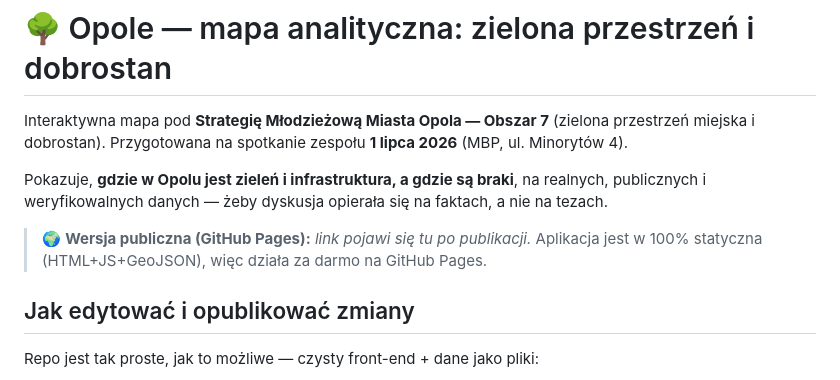
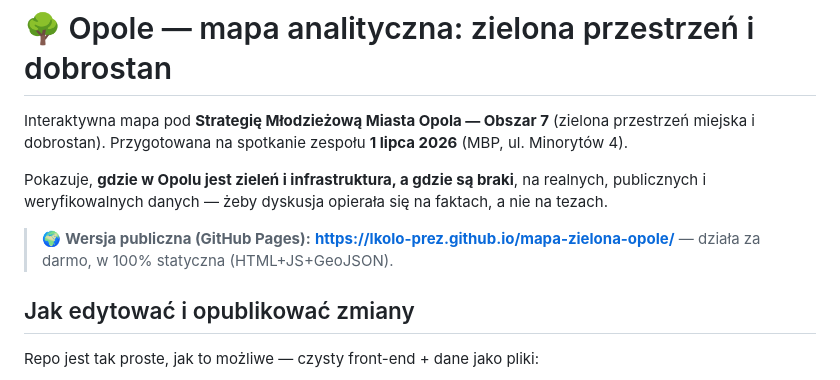
Before and after one commit to lkolo-prez/mapa-zielona-opole, a Markdown page: README.md, the part around the change. Drawn GitHub-style.

Commit message:
docs: link do publicznej wersji GitHub Pages
Co-Authored-By: Claude Opus 4.8 <noreply@anthropic.com>

```diff
--- a/README.md
+++ b/README.md
@@ -4,7 +4,7 @@ Interaktywna mapa pod **Strategię Młodzieżową Miasta Opola — Obszar 7** (z
 
 Pokazuje, **gdzie w Opolu jest zieleń i infrastruktura, a gdzie są braki**, na realnych, publicznych i weryfikowalnych danych — żeby dyskusja opierała się na faktach, a nie na tezach.
 
-> 🌍 **Wersja publiczna (GitHub Pages):** _link pojawi się tu po publikacji._ Aplikacja jest w 100% statyczna (HTML+JS+GeoJSON), więc działa za darmo na GitHub Pages.
+> 🌍 **Wersja publiczna (GitHub Pages):** **https://lkolo-prez.github.io/mapa-zielona-opole/** — działa za darmo, w 100% statyczna (HTML+JS+GeoJSON).
 
 ## Jak edytować i opublikować zmiany
 
```
